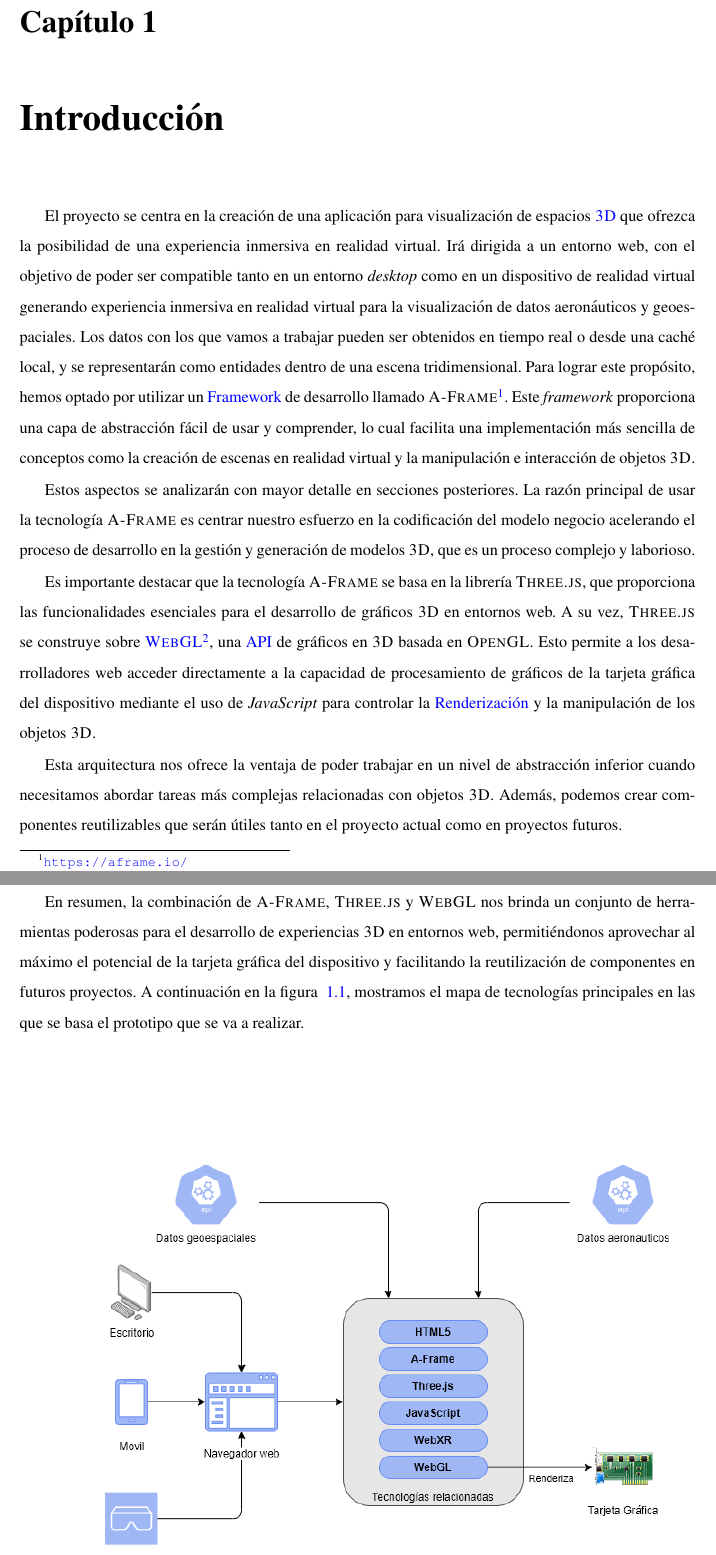
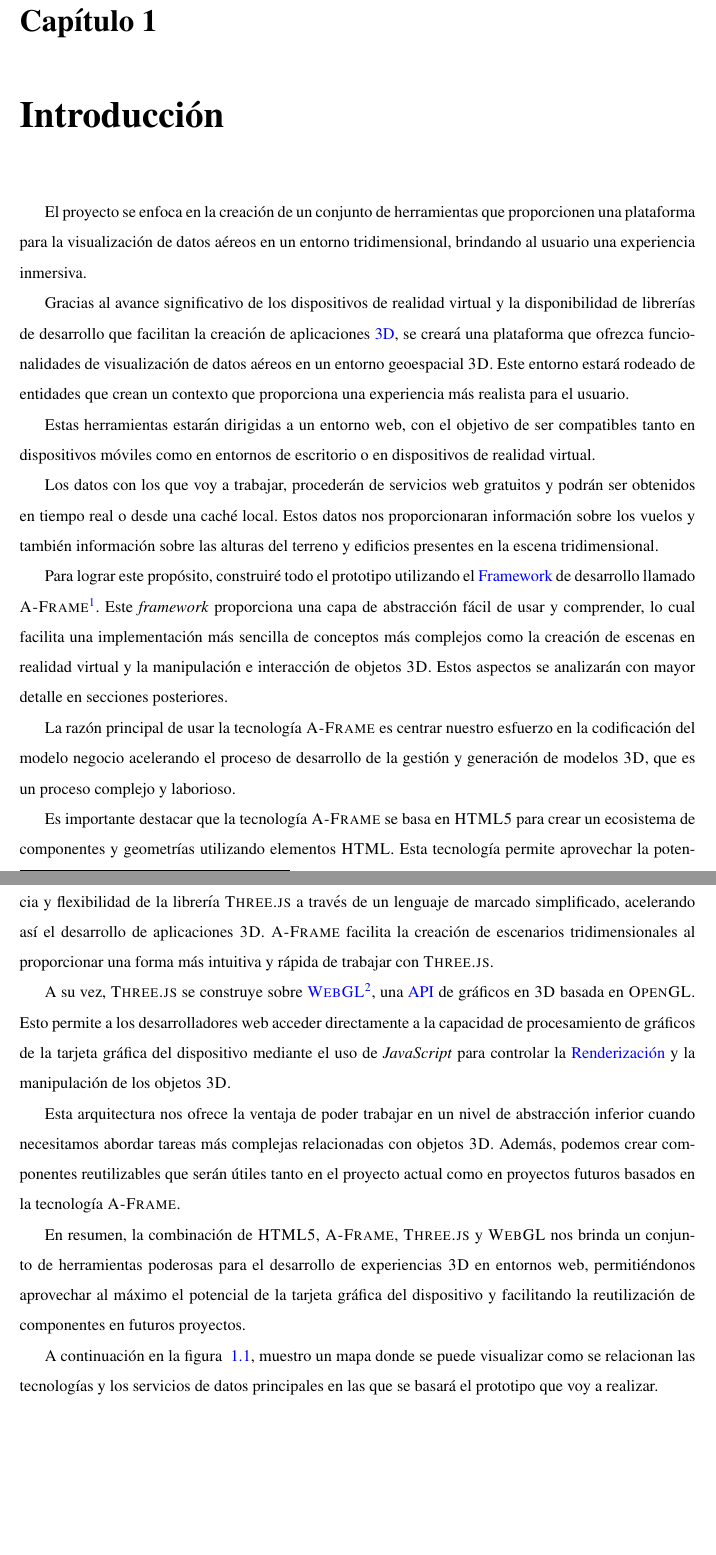
Before and after one commit to djprano/AFrameTFG, a LaTeX thesis (memoria/memoria.tex): two parts of pages 19 and 20 of 120 before the commit and two parts of pages 19 and 20 of 122 after it, joined at a grey line, cut so that both start at the same text, the shorter picture padded with empty space. Compiled offline with pdfLaTeX.

Commit message:
Introducción.

```diff
--- a/memoria/memoria.tex
+++ b/memoria/memoria.tex
@@ -242,19 +242,27 @@ By utilizing virtual reality technologies and leveraging aeronautical and geospa
 \chapter{Introducción}
 \label{sec:intro} % etiqueta para poder referenciar luego en el texto con ~\ref{sec:intro}
 \pagenumbering{arabic} % para empezar la numeración de página con números
-El proyecto se centra en la creación de una aplicación para visualización de espacios \textsc{\gls{3D}} que ofrezca la posibilidad de una experiencia inmersiva en realidad virtual.
-Irá dirigida a un entorno web, con el objetivo de poder ser compatible tanto en un entorno \emph{desktop} como en un dispositivo de realidad virtual generando experiencia inmersiva en realidad virtual para la visualización de datos aeronáuticos y geoespaciales.
-Los datos con los que vamos a trabajar pueden ser obtenidos en tiempo real o desde una caché local, y se representarán como entidades dentro de una escena tridimensional.
-Para lograr este propósito, hemos optado por utilizar un \Gls{framework} de desarrollo llamado \textsc{A-Frame}\footnote{\url{https://aframe.io/}}. Este \emph{framework} proporciona una capa de abstracción fácil de usar y comprender, lo cual facilita una implementación más sencilla de conceptos como la creación de escenas en realidad virtual y la manipulación e interacción de objetos \textsc{3D}.
-
+El proyecto se enfoca en la creación de un conjunto de herramientas que proporcionen una plataforma para la visualización de datos aéreos en un entorno tridimensional, brindando al usuario una experiencia inmersiva.
+
+Gracias al avance significativo de los dispositivos de realidad virtual y la disponibilidad de librerías de desarrollo que facilitan la creación de aplicaciones \gls{3D}, se creará una plataforma que ofrezca funcionalidades de visualización de datos aéreos en un entorno geoespacial \textsc{3D}. Este entorno estará rodeado de entidades que crean un contexto que proporciona una experiencia más realista para el usuario.
+
+Estas herramientas estarán dirigidas a un entorno web, con el objetivo de ser compatibles tanto en dispositivos móviles como en entornos de escritorio o en dispositivos de realidad virtual.
+
+Los datos con los que voy a trabajar, procederán de servicios web gratuitos y podrán ser obtenidos en tiempo real o desde una caché local. Estos datos nos proporcionaran información sobre los vuelos y también información sobre las alturas del terreno y edificios presentes en la escena tridimensional.
+
+Para lograr este propósito, construiré todo el prototipo utilizando el \Gls{framework} de desarrollo llamado \textsc{A-Frame}\footnote{\url{https://aframe.io/}}. Este \emph{framework} proporciona una capa de abstracción fácil de usar y comprender, lo cual facilita una implementación más sencilla de conceptos más complejos como la creación de escenas en realidad virtual y la manipulación e interacción de objetos \textsc{3D}.
 Estos aspectos se analizarán con mayor detalle en secciones posteriores.
-La razón principal de usar la tecnología \textsc{A-Frame} es centrar nuestro esfuerzo en la codificación del modelo negocio acelerando el proceso de desarrollo en la gestión y generación de modelos \textsc{3D}, que es un proceso complejo y laborioso.
-
-Es importante destacar que la tecnología \textsc{A-Frame} se basa en la librería \textsc{Three.js}, que proporciona las funcionalidades esenciales para el desarrollo de gráficos \textsc{3D} en entornos web. A su vez, \textsc{Three.js} se construye sobre \textsc{\gls{WebGL}}\footnote{\url{https://www.khronos.org/webgl/}}, una \Gls{API} de gráficos en \textsc{3D} basada en \textsc{OpenGL}. Esto permite a los desarrolladores web acceder directamente a la capacidad de procesamiento de gráficos de la tarjeta gráfica del dispositivo mediante el uso de \emph{JavaScript} para controlar la \gls{renderización} y la manipulación de los objetos \textsc{3D}.
-
-Esta arquitectura nos ofrece la ventaja de poder trabajar en un nivel de abstracción inferior cuando necesitamos abordar tareas más complejas relacionadas con objetos \textsc{3D}. Además, podemos crear componentes reutilizables que serán útiles tanto en el proyecto actual como en proyectos futuros.
-
-En resumen, la combinación de \textsc{A-Frame}, \textsc{Three.js} y \textsc{WebGL} nos brinda un conjunto de herramientas poderosas para el desarrollo de experiencias \textsc{3D} en entornos web, permitiéndonos aprovechar al máximo el potencial de la tarjeta gráfica del dispositivo y facilitando la reutilización de componentes en futuros proyectos.
-A continuación en la figura ~\ref{figura:mapaTecnologias}, mostramos el mapa de tecnologías principales en las que se basa el prototipo que se va a realizar.
+
+La razón principal de usar la tecnología \textsc{A-Frame} es centrar nuestro esfuerzo en la codificación del modelo negocio acelerando el proceso de desarrollo de la gestión y generación de modelos \textsc{3D}, que es un proceso complejo y laborioso.
+
+Es importante destacar que la tecnología \textsc{A-Frame} se basa en \textsc{HTML5} para crear un ecosistema de componentes y geometrías utilizando elementos \textsc{HTML}. Esta tecnología permite aprovechar la potencia y flexibilidad de la librería \textsc{Three.js} a través de un lenguaje de marcado simplificado, acelerando así el desarrollo de aplicaciones \textsc{3D}. \textsc{A-Frame} facilita la creación de escenarios tridimensionales al proporcionar una forma más intuitiva y rápida de trabajar con \textsc{Three.js}.
+
+A su vez, \textsc{Three.js} se construye sobre \textsc{\gls{WebGL}}\footnote{\url{https://www.khronos.org/webgl/}}, una \Gls{API} de gráficos en \textsc{3D} basada en \textsc{OpenGL}. Esto permite a los desarrolladores web acceder directamente a la capacidad de procesamiento de gráficos de la tarjeta gráfica del dispositivo mediante el uso de \emph{JavaScript} para controlar la \gls{renderización} y la manipulación de los objetos \textsc{3D}.
+
+Esta arquitectura nos ofrece la ventaja de poder trabajar en un nivel de abstracción inferior cuando necesitamos abordar tareas más complejas relacionadas con objetos \textsc{3D}. Además, podemos crear componentes reutilizables que serán útiles tanto en el proyecto actual como en proyectos futuros basados en la tecnología \textsc{A-Frame}.
+
+En resumen, la combinación de \textsc{HTML5}, \textsc{A-Frame}, \textsc{Three.js} y \textsc{WebGL} nos brinda un conjunto de herramientas poderosas para el desarrollo de experiencias \textsc{3D} en entornos web, permitiéndonos aprovechar al máximo el potencial de la tarjeta gráfica del dispositivo y facilitando la reutilización de componentes en futuros proyectos.
+
+A continuación en la figura ~\ref{figura:mapaTecnologias}, muestro un mapa donde se puede visualizar como se relacionan las tecnologías y los servicios de datos principales en las que se basará el prototipo que voy a realizar.
  \begin{figure}[h]
     \centering
```
Also changed, not shown: memoria/img/mapaFuncional.drawio.png, memoria/memoria.tex (2 more changed lines), 1 other file.
